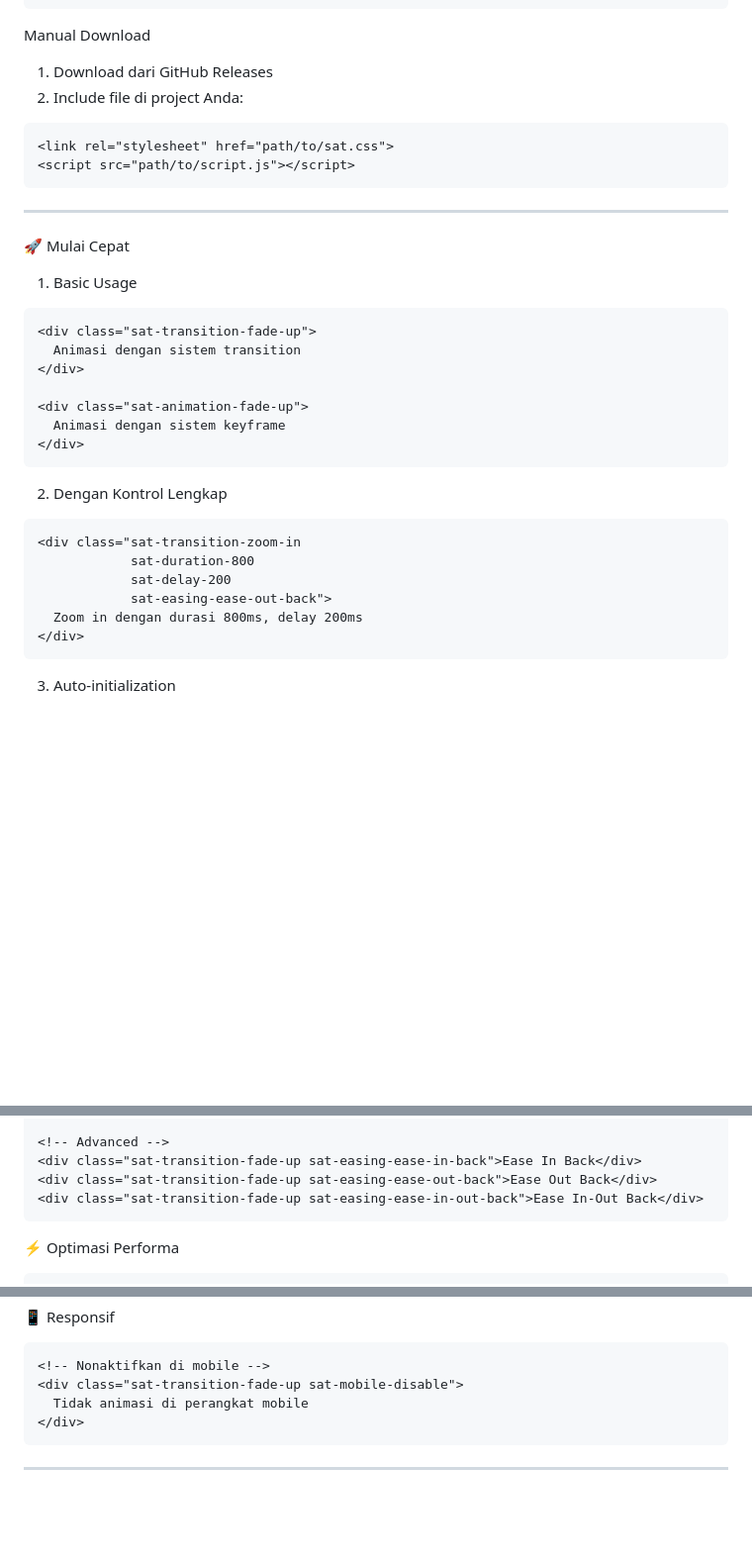
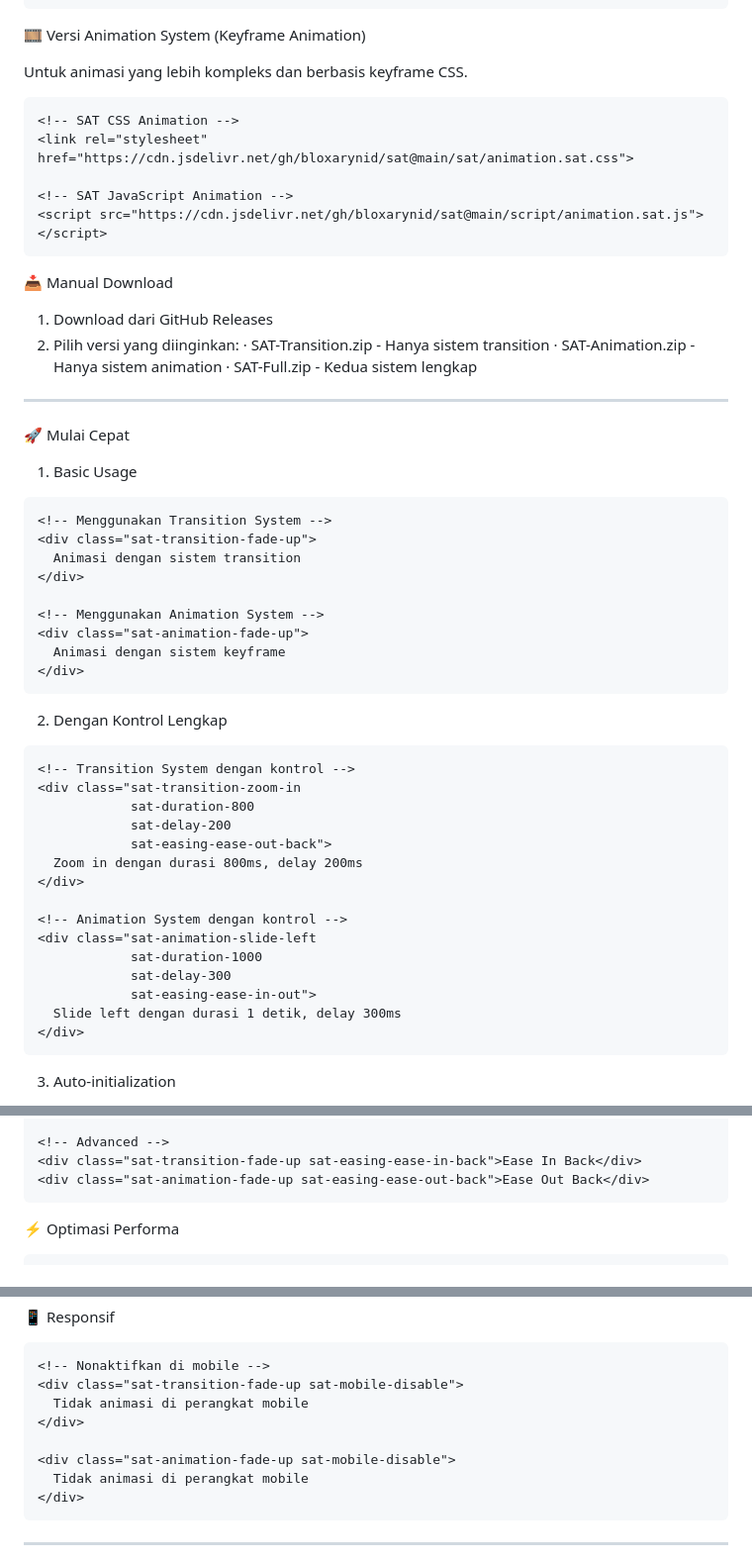
Before and after one commit to bloxarynid/sat, a Markdown page: README.md, 3 parts joined by grey strips. Shown at 99% size. Drawn GitHub-style; blank space fills up the shorter version.

````diff
--- a/README.md
+++ b/README.md
@@ -40,15 +38,25 @@ Tambahkan sebelum penutup </body>:
 <script src="https://cdn.jsdelivr.net/gh/bloxarynid/sat@main/script/script.js"></script>
 ```
 
-Manual Download
+🎞️ Versi Animation System (Keyframe Animation)
+
+Untuk animasi yang lebih kompleks dan berbasis keyframe CSS.
+
+```html
+<!-- SAT CSS Animation -->
+<link rel="stylesheet" href="https://cdn.jsdelivr.net/gh/bloxarynid/sat@main/sat/animation.sat.css">
+
+<!-- SAT JavaScript Animation -->
+<script src="https://cdn.jsdelivr.net/gh/bloxarynid/sat@main/script/animation.sat.js"></script>
+```
+
+📥 Manual Download
 
 1. Download dari GitHub Releases
-2. Include file di project Anda:
-
-```html
-<link rel="stylesheet" href="path/to/sat.css">
-<script src="path/to/script.js"></script>
-```
+2. Pilih versi yang diinginkan:
+   · SAT-Transition.zip - Hanya sistem transition
+   · SAT-Animation.zip - Hanya sistem animation
+   · SAT-Full.zip - Kedua sistem lengkap
 
 ---
 
@@ -57,10 +65,12 @@ Manual Download
 1. Basic Usage
 
 ```html
+<!-- Menggunakan Transition System -->
 <div class="sat-transition-fade-up">
   Animasi dengan sistem transition
 </div>
 
+<!-- Menggunakan Animation System -->
 <div class="sat-animation-fade-up">
   Animasi dengan sistem keyframe
 </div>
@@ -69,11 +79,20 @@ Manual Download
 2. Dengan Kontrol Lengkap
 
 ```html
+<!-- Transition System dengan kontrol -->
 <div class="sat-transition-zoom-in
             sat-duration-800
             sat-delay-200
             sat-easing-ease-out-back">
   Zoom in dengan durasi 800ms, delay 200ms
+</div>
+
+<!-- Animation System dengan kontrol -->
+<div class="sat-animation-slide-left
+            sat-duration-1000
+            sat-delay-300
+            sat-easing-ease-in-out">
+  Slide left dengan durasi 1 detik, delay 300ms
 </div>
 ```
 
@@ -211,8 +229,7 @@ sat-transition-blur-glass Efek glassmorphism ✅ ✅
 
 <!-- Advanced -->
 <div class="sat-transition-fade-up sat-easing-ease-in-back">Ease In Back</div>
-<div class="sat-transition-fade-up sat-easing-ease-out-back">Ease Out Back</div>
-<div class="sat-transition-fade-up sat-easing-ease-in-out-back">Ease In-Out Back</div>
+<div class="sat-animation-fade-up sat-easing-ease-out-back">Ease Out Back</div>
 ```
 
 ⚡ Optimasi Performa
@@ -228,6 +249,10 @@ sat-transition-blur-glass Efek glassmorphism ✅ ✅
 ```html
 <!-- Nonaktifkan di mobile -->
 <div class="sat-transition-fade-up sat-mobile-disable">
+  Tidak animasi di perangkat mobile
+</div>
+
+<div class="sat-animation-fade-up sat-mobile-disable">
   Tidak animasi di perangkat mobile
 </div>
 ```
````
Also changed, not shown: other parts of README.md (+115 -78 lines).
